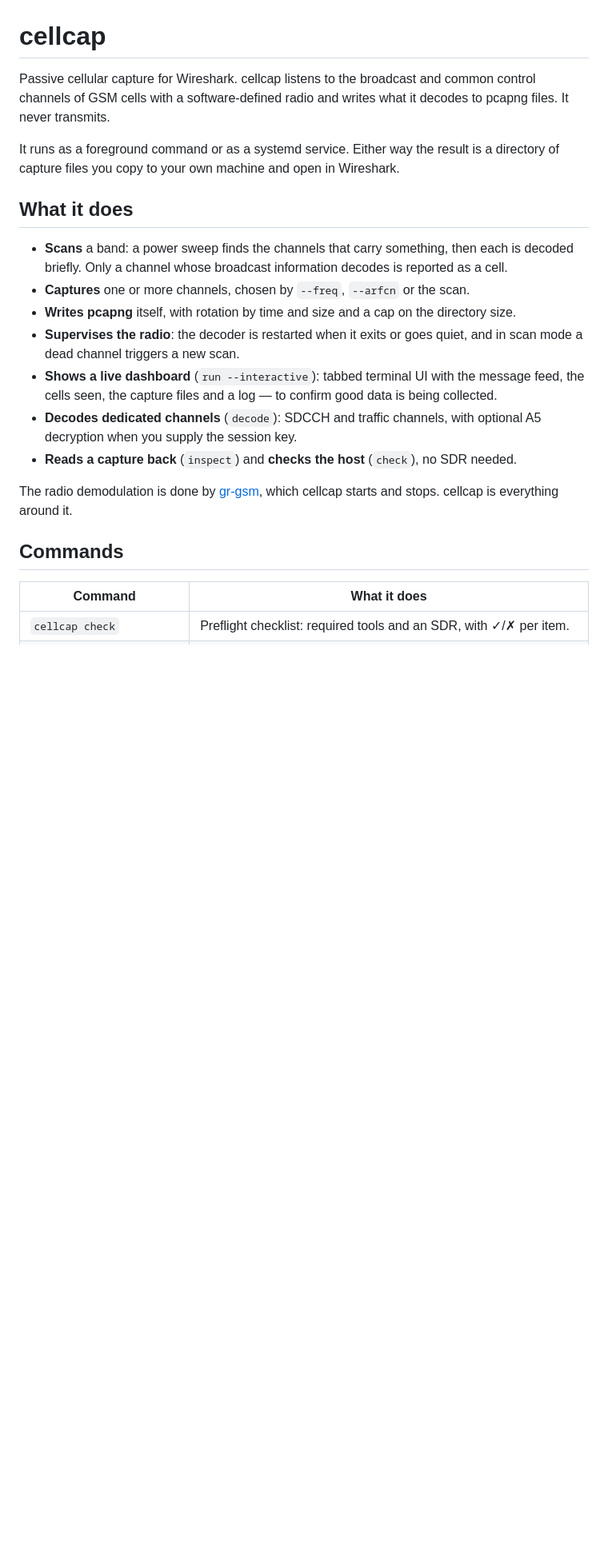
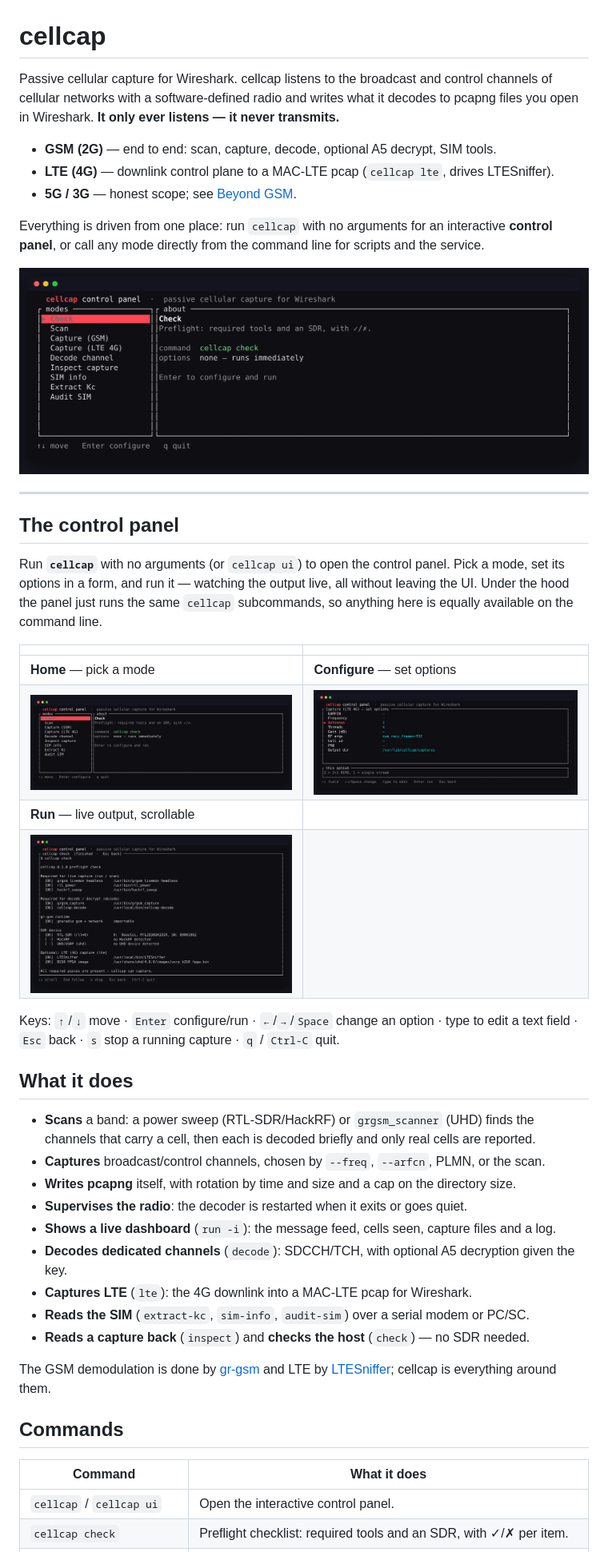
Before and after one commit to kawaiipantsu/cellcap, a Markdown page: README.md, the part around one of its changes. Shown at 80% size. GitHub-like rendering; pictures changed too: docs/img/ui-form.png (added), docs/img/ui-home.png (added), docs/img/ui-run.png (added); blank space fills up the shorter version.

```diff
--- a/README.md
+++ b/README.md
@@ -1,31 +1,56 @@
 # cellcap
 
-Passive cellular capture for Wireshark. cellcap listens to the broadcast and common
-control channels of GSM cells with a software-defined radio and writes what it decodes
-to pcapng files. It never transmits.
+Passive cellular capture for Wireshark. cellcap listens to the broadcast and control
+channels of cellular networks with a software-defined radio and writes what it decodes to
+pcapng files you open in Wireshark. **It only ever listens — it never transmits.**
 
-It runs as a foreground command or as a systemd service. Either way the result is a
-directory of capture files you copy to your own machine and open in Wireshark.
+- **GSM (2G)** — end to end: scan, capture, decode, optional A5 decrypt, SIM tools.
+- **LTE (4G)** — downlink control plane to a MAC-LTE pcap (`cellcap lte`, drives LTESniffer).
+- **5G / 3G** — honest scope; see [Beyond GSM](#beyond-gsm-lte--3g--5g).
+
+Everything is driven from one place: run `cellcap` with no arguments for an interactive
+**control panel**, or call any mode directly from the command line for scripts and the service.
+
+<p align="center"><img src="docs/img/ui-home.png" alt="cellcap control panel" width="860"></p>
+
+---
+
+## The control panel
+
+Run **`cellcap`** with no arguments (or `cellcap ui`) to open the control panel. Pick a mode,
+set its options in a form, and run it — watching the output live, all without leaving the UI.
+Under the hood the panel just runs the same `cellcap` subcommands, so anything here is equally
+available on the command line.
+
+| | |
+| --- | --- |
+| **Home** — pick a mode | **Configure** — set options |
+| <img src="docs/img/ui-home.png" alt="home menu" width="420"> | <img src="docs/img/ui-form.png" alt="options form" width="420"> |
+| **Run** — live output, scrollable | |
+| <img src="docs/img/ui-run.png" alt="live output" width="420"> | |
+
+Keys: `↑`/`↓` move · `Enter` configure/run · `←`/`→`/`Space` change an option · type to edit a
+text field · `Esc` back · `s` stop a running capture · `q` / `Ctrl-C` quit.
 
 ## What it does
 
-- **Scans** a band: a power sweep finds the channels that carry something, then each is
-  decoded briefly. Only a channel whose broadcast information decodes is reported as a cell.
-- **Captures** one or more channels, chosen by `--freq`, `--arfcn` or the scan.
+- **Scans** a band: a power sweep (RTL-SDR/HackRF) or `grgsm_scanner` (UHD) finds the channels
+  that carry a cell, then each is decoded briefly and only real cells are reported.
+- **Captures** broadcast/control channels, chosen by `--freq`, `--arfcn`, PLMN, or the scan.
 - **Writes pcapng** itself, with rotation by time and size and a cap on the directory size.
-- **Supervises the radio**: the decoder is restarted when it exits or goes quiet, and in
-  scan mode a dead channel triggers a new scan.
-- **Shows a live dashboard** (`run --interactive`): tabbed terminal UI with the message
-  feed, the cells seen, the capture files and a log — to confirm good data is being collected.
-- **Decodes dedicated channels** (`decode`): SDCCH and traffic channels, with optional A5
-  decryption when you supply the session key.
-- **Reads a capture back** (`inspect`) and **checks the host** (`check`), no SDR needed.
+- **Supervises the radio**: the decoder is restarted when it exits or goes quiet.
+- **Shows a live dashboard** (`run -i`): the message feed, cells seen, capture files and a log.
+- **Decodes dedicated channels** (`decode`): SDCCH/TCH, with optional A5 decryption given the key.
+- **Captures LTE** (`lte`): the 4G downlink into a MAC-LTE pcap for Wireshark.
+- **Reads the SIM** (`extract-kc`, `sim-info`, `audit-sim`) over a serial modem or PC/SC.
+- **Reads a capture back** (`inspect`) and **checks the host** (`check`) — no SDR needed.
 
-The radio demodulation is done by [gr-gsm](https://github.com/ptrkrysik/gr-gsm), which
-cellcap starts and stops. cellcap is everything around it.
+The GSM demodulation is done by [gr-gsm](https://github.com/ptrkrysik/gr-gsm) and LTE by
+[LTESniffer](https://github.com/SysSec-KAIST/LTESniffer); cellcap is everything around them.
 
 ## Commands
 
 | Command | What it does |
 | --- | --- |
+| `cellcap` / `cellcap ui` | Open the interactive control panel. |
 | `cellcap check` | Preflight checklist: required tools and an SDR, with ✓/✗ per item. |
```
Also changed, not shown: other parts of README.md (+195 -222 lines), docs/img/check.png (added), 5 other files.
